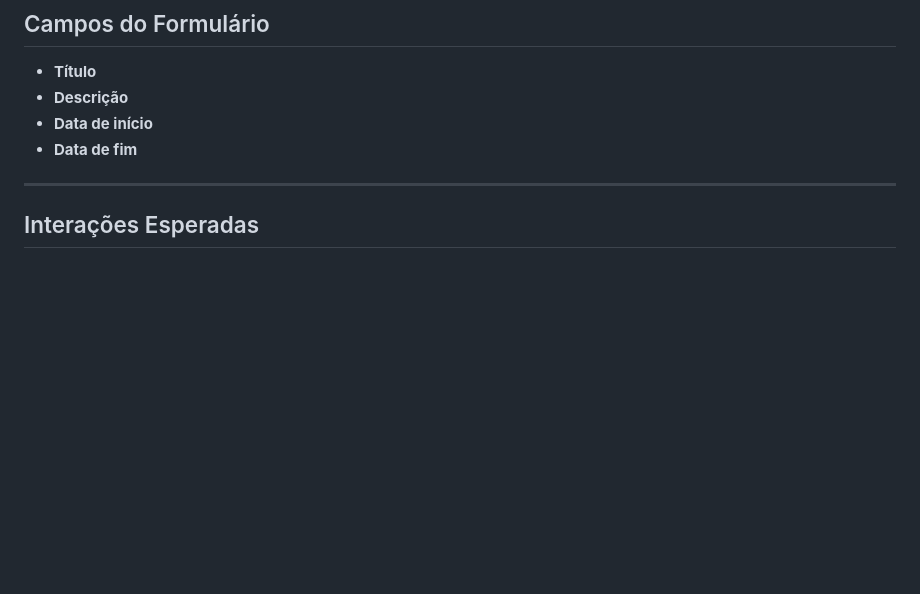
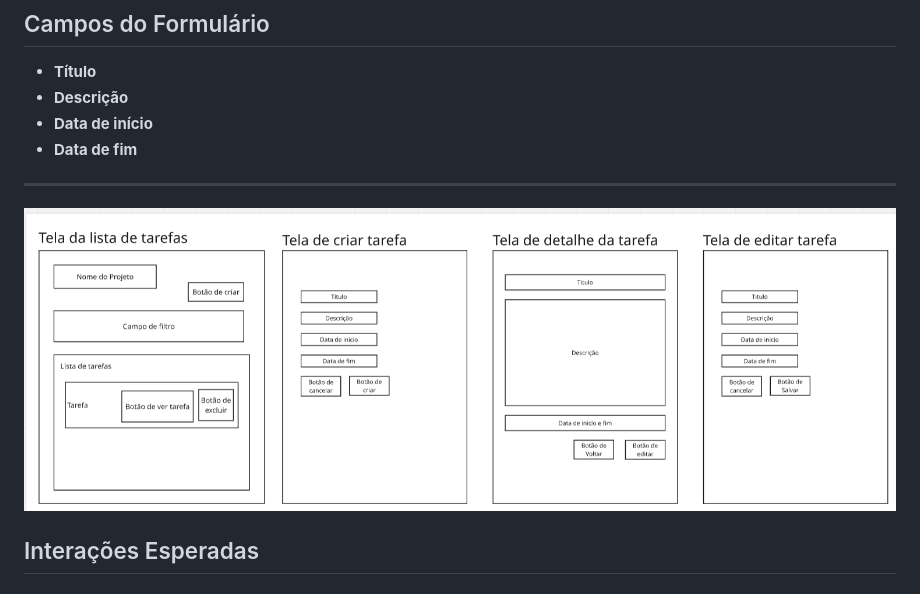
Before and after one commit to danilooliveira144/task-board, a Markdown page: README.md, the part around the change. Rendered like a GitHub page; pictures changed too: assets/tela.png (added); blank space fills up the shorter version.

Commit message:
Adicionando novas informações

```diff
--- a/README.md
+++ b/README.md
@@ -37,6 +37,8 @@ Divisão de camadas da aplicação:
 - **Data de fim**
 
 ---
+
+![telas do projeto](./assets/tela.png)
 
 ## Interações Esperadas
 
```
